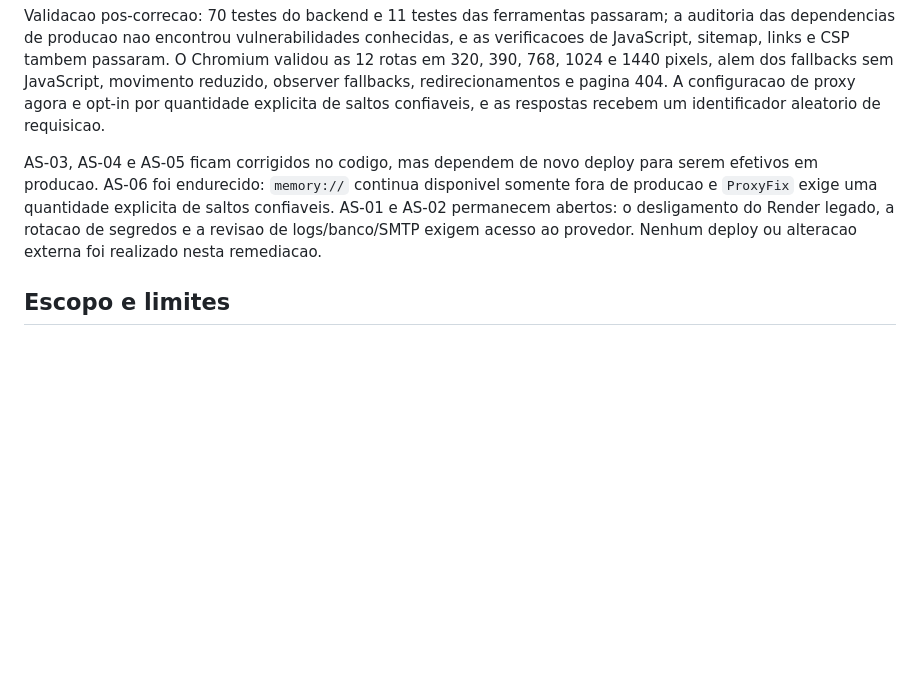
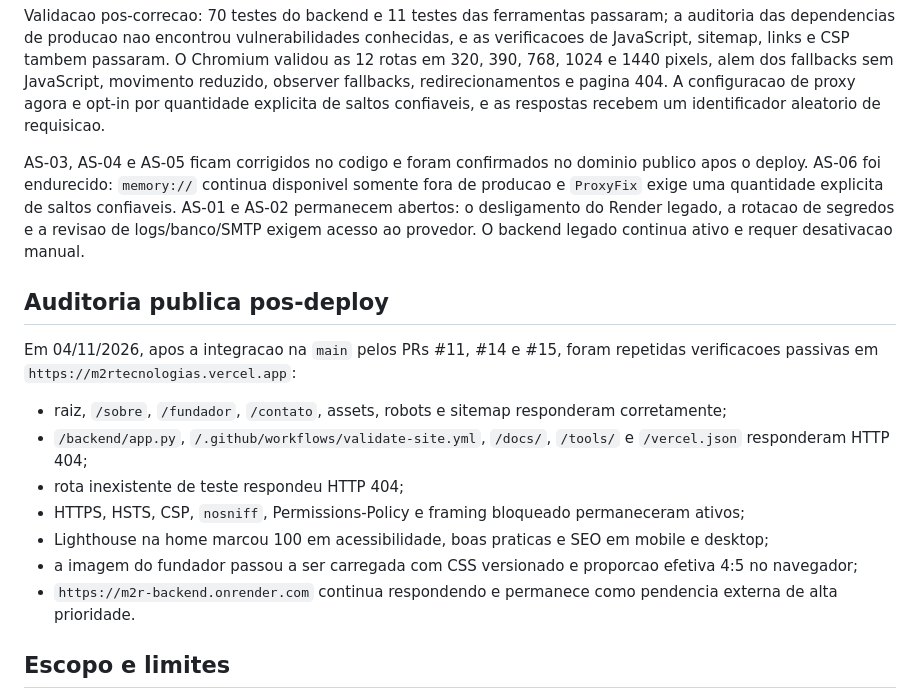
Before and after one commit to Marciorochar/M2R_tecnologias, a Markdown page: docs/auditoria-seguranca-2026-11-04.md, the part around the change. Rendered like a GitHub page; blank space fills up the shorter version.

Commit message:
Registra auditoria publica pos-deploy (#16)

```diff
--- a/docs/auditoria-seguranca-2026-11-04.md
+++ b/docs/auditoria-seguranca-2026-11-04.md
@@ -50,12 +50,25 @@ fallbacks sem JavaScript, movimento reduzido, observer fallbacks, redirecionamen
 e pagina 404. A configuracao de proxy agora e opt-in por quantidade explicita de
 saltos confiaveis, e as respostas recebem um identificador aleatorio de requisicao.
 
-AS-03, AS-04 e AS-05 ficam corrigidos no codigo, mas dependem de novo deploy para
-serem efetivos em producao. AS-06 foi endurecido: `memory://` continua disponivel
+AS-03, AS-04 e AS-05 ficam corrigidos no codigo e foram confirmados no dominio
+publico apos o deploy. AS-06 foi endurecido: `memory://` continua disponivel
 somente fora de producao e `ProxyFix` exige uma quantidade explicita de saltos
 confiaveis. AS-01 e AS-02 permanecem abertos: o desligamento do
 Render legado, a rotacao de segredos e a revisao de logs/banco/SMTP exigem acesso
-ao provedor. Nenhum deploy ou alteracao externa foi realizado nesta remediacao.
+ao provedor. O backend legado continua ativo e requer desativacao manual.
+
+## Auditoria publica pos-deploy
+
+Em 04/11/2026, apos a integracao na `main` pelos PRs #11, #14 e #15, foram
+repetidas verificacoes passivas em `https://m2rtecnologias.vercel.app`:
+
+- raiz, `/sobre`, `/fundador`, `/contato`, assets, robots e sitemap responderam corretamente;
+- `/backend/app.py`, `/.github/workflows/validate-site.yml`, `/docs/`, `/tools/` e `/vercel.json` responderam HTTP 404;
+- rota inexistente de teste respondeu HTTP 404;
+- HTTPS, HSTS, CSP, `nosniff`, Permissions-Policy e framing bloqueado permaneceram ativos;
+- Lighthouse na home marcou 100 em acessibilidade, boas praticas e SEO em mobile e desktop;
+- a imagem do fundador passou a ser carregada com CSS versionado e proporcao efetiva 4:5 no navegador;
+- `https://m2r-backend.onrender.com` continua respondendo e permanece como pendencia externa de alta prioridade.
 
 ## Escopo e limites
 
```
Also changed, not shown: CHANGELOG.md (+9 -0 lines).
